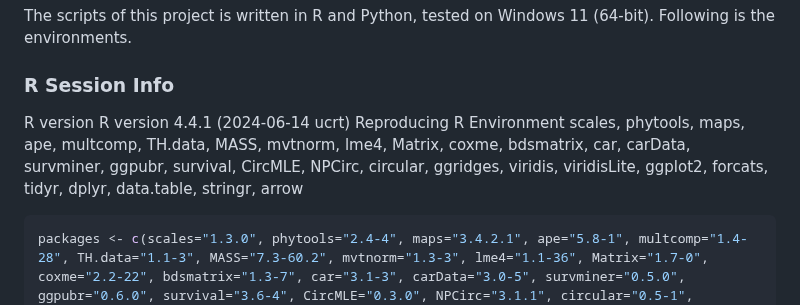
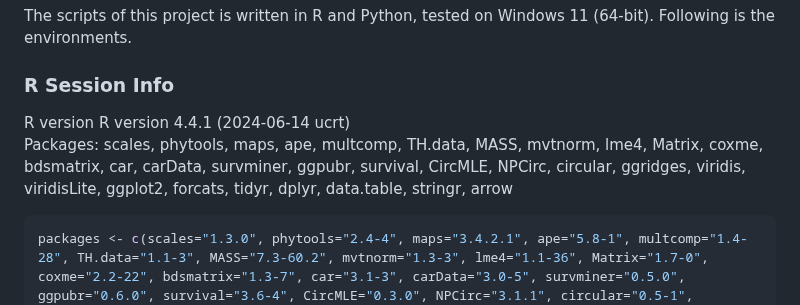
Before and after one commit to nobuaki-mzmt/GlyptoTandemAnalysis, a Markdown page: README.md, the part around the change. Rendered like a GitHub page.

````diff
--- a/README.md
+++ b/README.md
@@ -30,8 +30,7 @@ The scripts of this project is written in R and Python, tested on Windows 11 (64
 
 ### R Session Info
 R version R version 4.4.1 (2024-06-14 ucrt)
-Reproducing R Environment
-scales, phytools, maps, ape, multcomp, TH.data, MASS, mvtnorm, lme4, Matrix, coxme, bdsmatrix, car, carData, survminer, ggpubr, survival, CircMLE, NPCirc, circular, ggridges, viridis, viridisLite, ggplot2, forcats, tidyr, dplyr, data.table, stringr, arrow
+Packages: scales, phytools, maps, ape, multcomp, TH.data, MASS, mvtnorm, lme4, Matrix, coxme, bdsmatrix, car, carData, survminer, ggpubr, survival, CircMLE, NPCirc, circular, ggridges, viridis, viridisLite, ggplot2, forcats, tidyr, dplyr, data.table, stringr, arrow
 ```r
 packages <- c(scales="1.3.0", phytools="2.4-4", maps="3.4.2.1", ape="5.8-1", multcomp="1.4-28", TH.data="1.1-3", MASS="7.3-60.2", mvtnorm="1.3-3", lme4="1.1-36", Matrix="1.7-0", coxme="2.2-22", bdsmatrix="1.3-7", car="3.1-3", carData="3.0-5", survminer="0.5.0", ggpubr="0.6.0", survival="3.6-4", CircMLE="0.3.0", NPCirc="3.1.1", circular="0.5-1", ggridges="0.5.6", viridis="0.6.5", viridisLite="0.4.2", ggplot2="3.5.1", forcats="1.0.0", tidyr="1.3.1", dplyr="1.1.4", data.table="1.17.0", stringr="1.5.1", arrow="19.0.1")
 for (pkg in names(packages)) remotes::install_version(pkg, version = packages[pkg])
````
